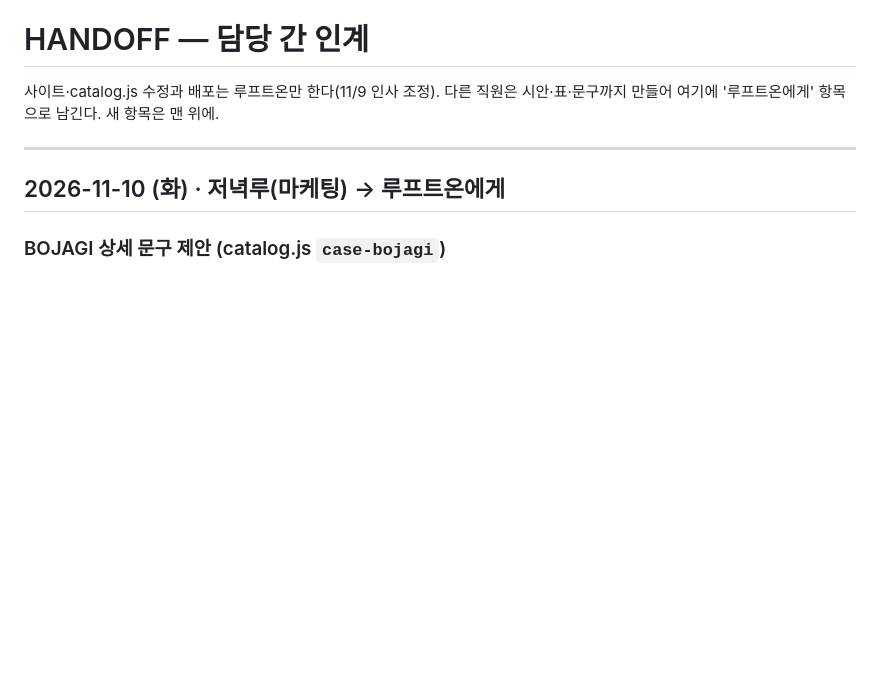
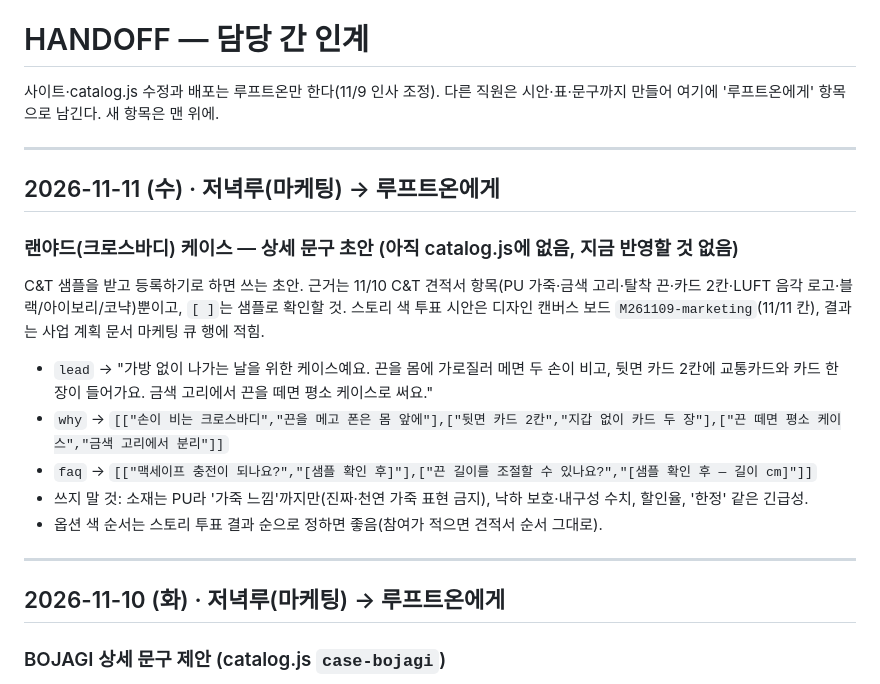
Before and after one commit to probe2928-crypto/luft, a Markdown page: ops/HANDOFF.md, the part around the change. Rendered like a GitHub page; blank space fills up the shorter version.

Commit message:
ops: HANDOFF 11/11 저녁루(마케팅) → 루프트온: 랜야드 케이스 상세 문구 초안(샘플 확인 전)
Co-Authored-By: Claude Opus 5.5 <noreply@anthropic.com>
Claude-Session: https://claude.ai/code/session_01CHRf4KhWkrktWj1D4be4UU

```diff
--- a/ops/HANDOFF.md
+++ b/ops/HANDOFF.md
@@ -1,6 +1,20 @@
 # HANDOFF — 담당 간 인계
 
 사이트·catalog.js 수정과 배포는 루프트온만 한다(11/9 인사 조정). 다른 직원은 시안·표·문구까지 만들어 여기에 '루프트온에게' 항목으로 남긴다. 새 항목은 맨 위에.
+
+---
+
+## 2026-11-11 (수) · 저녁루(마케팅) → 루프트온에게
+
+### 랜야드(크로스바디) 케이스 — 상세 문구 초안 (아직 catalog.js에 없음, 지금 반영할 것 없음)
+
+C&T 샘플을 받고 등록하기로 하면 쓰는 초안. 근거는 11/10 C&T 견적서 항목(PU 가죽·금색 고리·탈착 끈·카드 2칸·LUFT 음각 로고·블랙/아이보리/코냑)뿐이고, `[ ]`는 샘플로 확인할 것. 스토리 색 투표 시안은 디자인 캔버스 보드 `M261109-marketing`(11/11 칸), 결과는 사업 계획 문서 마케팅 큐 행에 적힘.
+
+- `lead` → "가방 없이 나가는 날을 위한 케이스예요. 끈을 몸에 가로질러 메면 두 손이 비고, 뒷면 카드 2칸에 교통카드와 카드 한 장이 들어가요. 금색 고리에서 끈을 떼면 평소 케이스로 써요."
+- `why` → `[["손이 비는 크로스바디","끈을 메고 폰은 몸 앞에"],["뒷면 카드 2칸","지갑 없이 카드 두 장"],["끈 떼면 평소 케이스","금색 고리에서 분리"]]`
+- `faq` → `[["맥세이프 충전이 되나요?","[샘플 확인 후]"],["끈 길이를 조절할 수 있나요?","[샘플 확인 후 — 길이 cm]"]]`
+- 쓰지 말 것: 소재는 PU라 '가죽 느낌'까지만(진짜·천연 가죽 표현 금지), 낙하 보호·내구성 수치, 할인율, '한정' 같은 긴급성.
+- 옵션 색 순서는 스토리 투표 결과 순으로 정하면 좋음(참여가 적으면 견적서 순서 그대로).
 
 ---
 
```
